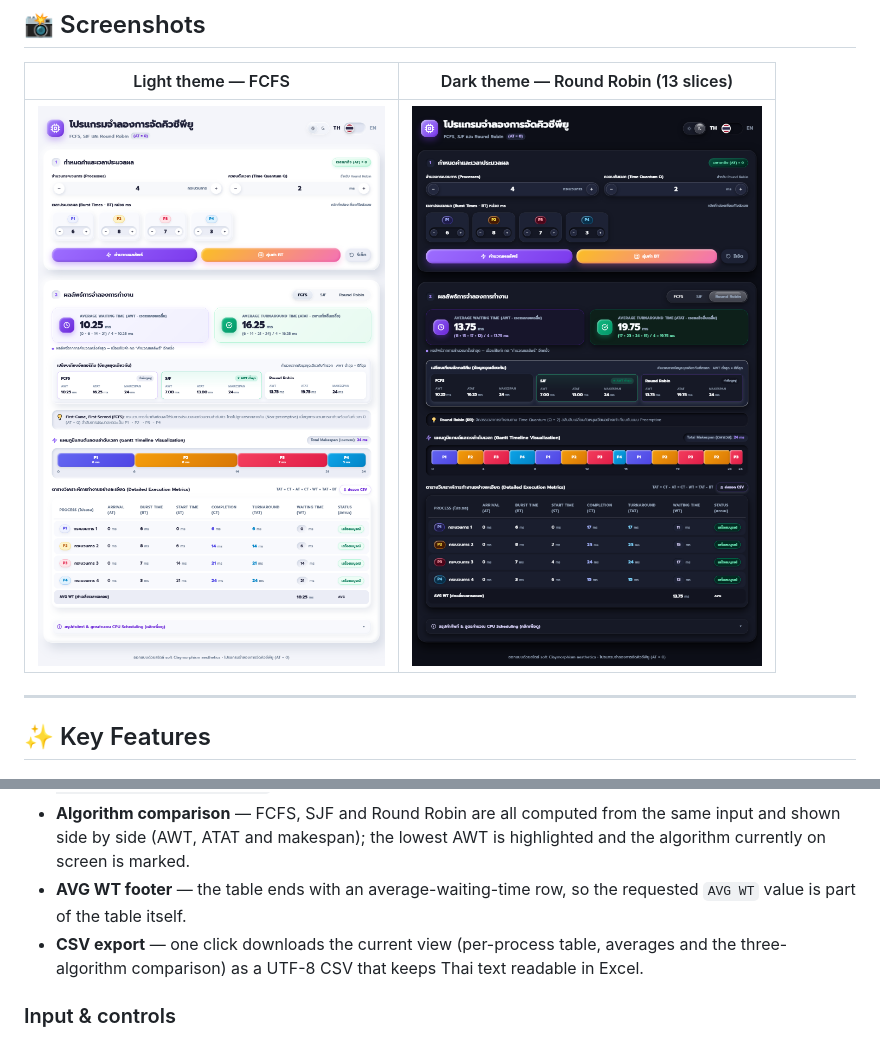
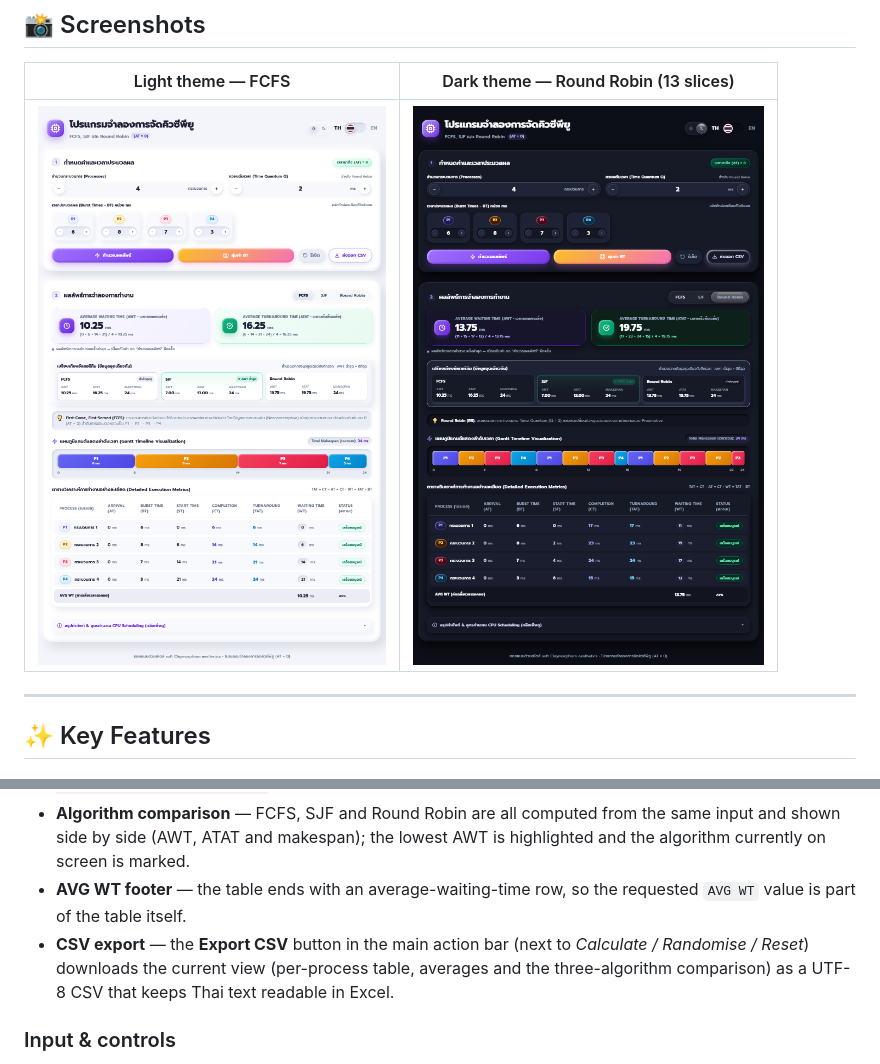
Before and after one commit to nuuice5412/cpu-scheduler, a Markdown page: README.md, 2 parts joined by grey strips. Drawn GitHub-style; pictures changed too: docs/screenshot-dark.png, docs/screenshot-light.png.

```diff
--- a/README.md
+++ b/README.md
@@ -29,7 +29,7 @@ An interactive, responsive CPU-scheduling simulator built with vanilla HTML/CSS/
 - **Summary cards** — Average Waiting Time and Average Turnaround Time with the full arithmetic, e.g. `(0 + 6 + 14 + 21) / 4 = 10.25 ms`, plus the total makespan.
 - **Algorithm comparison** — FCFS, SJF and Round Robin are all computed from the same input and shown side by side (AWT, ATAT and makespan); the lowest AWT is highlighted and the algorithm currently on screen is marked.
 - **AVG WT footer** — the table ends with an average-waiting-time row, so the requested `AVG WT` value is part of the table itself.
-- **CSV export** — one click downloads the current view (per-process table, averages and the three-algorithm comparison) as a UTF-8 CSV that keeps Thai text readable in Excel.
+- **CSV export** — the **Export CSV** button in the main action bar (next to *Calculate / Randomise / Reset*) downloads the current view (per-process table, averages and the three-algorithm comparison) as a UTF-8 CSV that keeps Thai text readable in Excel.
 
 ### Input & controls
 
```
Also changed, not shown: 2 other files.
